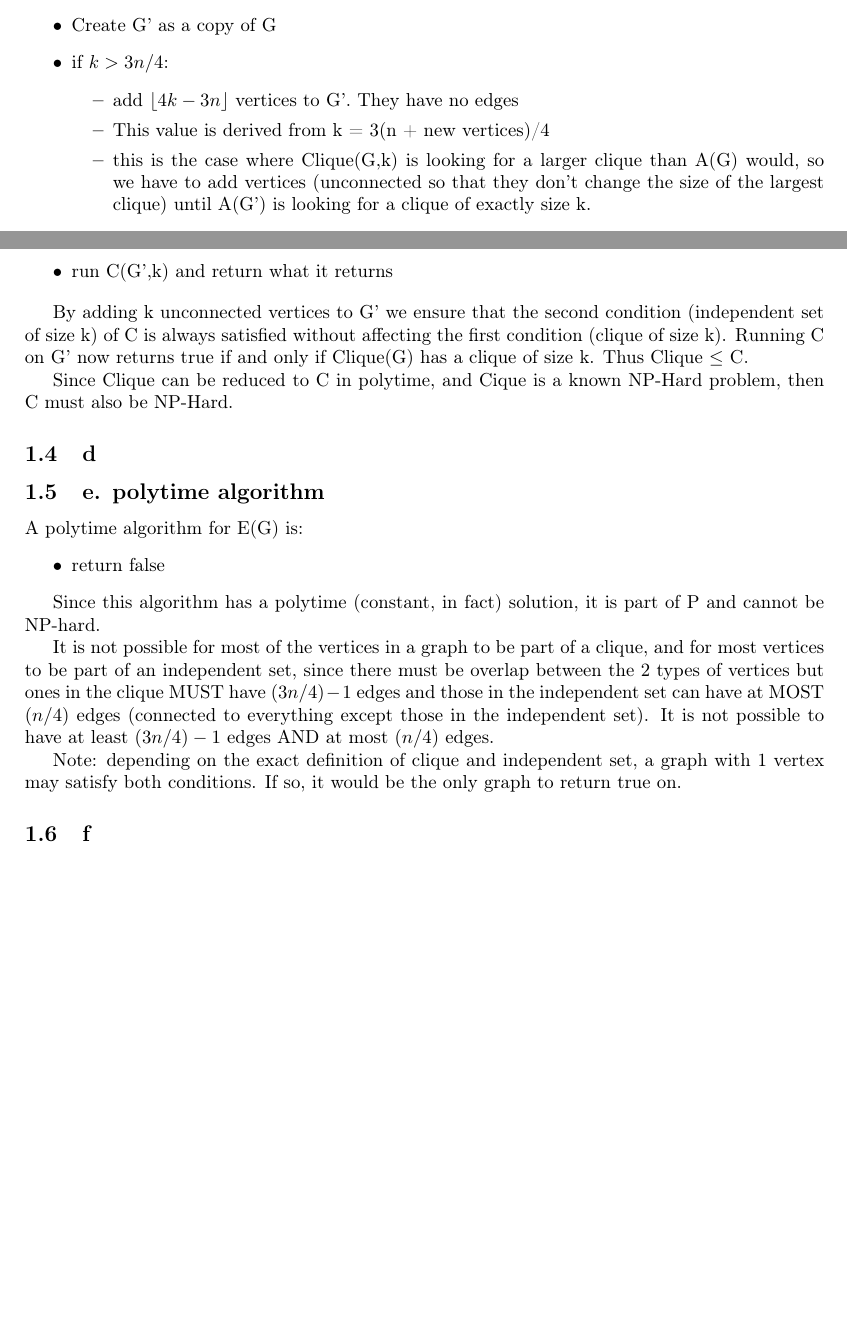
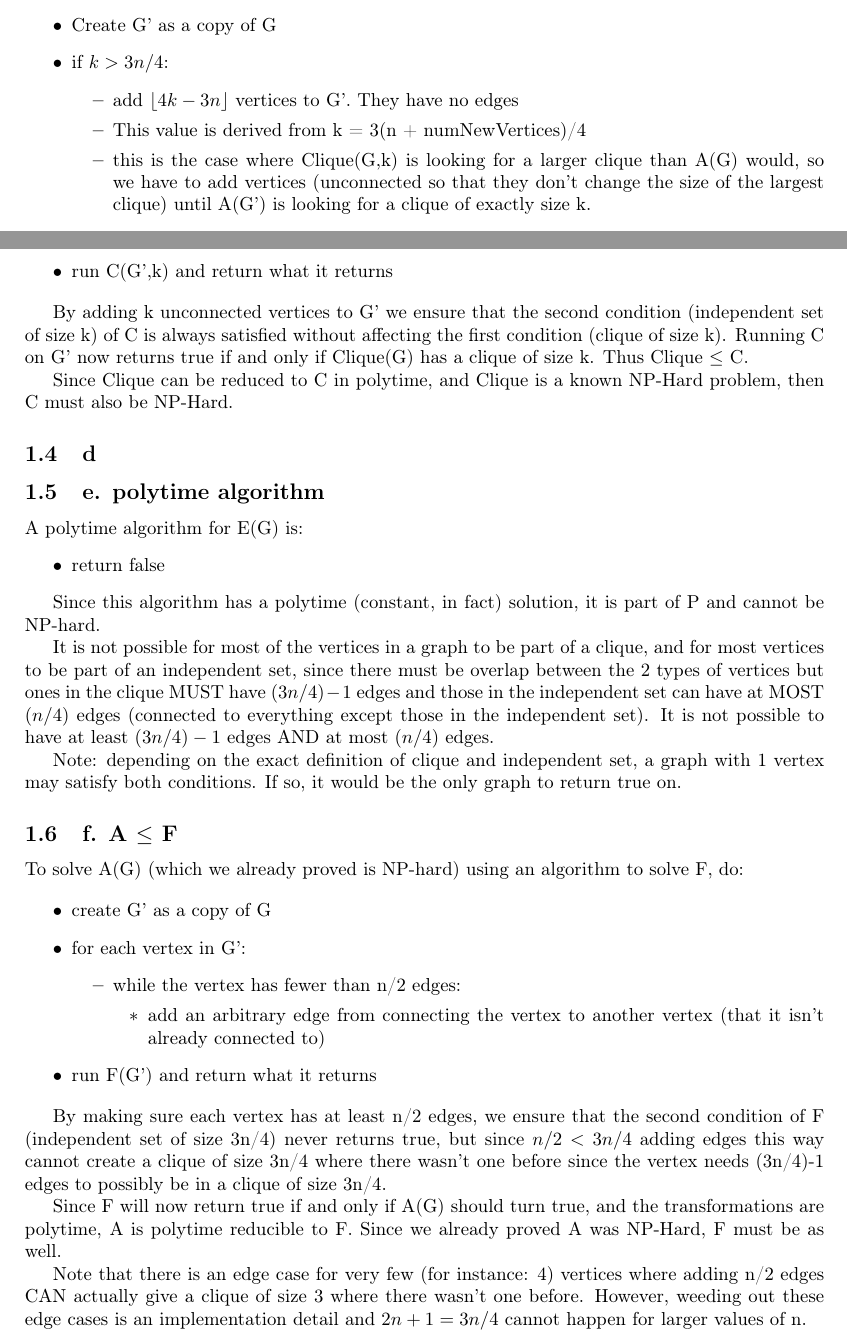
Before and after one commit to adamkkarl/Fall-2020, a LaTeX problem sheet (CS1510 Algorithm Design/Homework/10/HW10.TEX): two parts of pages 1 and 2 of 2, joined at a grey line, cut so that both start at the same text, the shorter picture padded with empty space. Compiled offline with pdfLaTeX.

Commit message:
f complete

```diff
--- a/CS1510 Algorithm Design/Homework/10/HW10.TEX
+++ b/CS1510 Algorithm Design/Homework/10/HW10.TEX
@@ -33,7 +33,7 @@ To solve Clique(G,k) (a known NP-hard problem) using an algorithm to solve A, do
     \item if $k > 3n/4$:
     \begin{itemize}
         \item add $\left\lfloor4k-3n\right\rfloor$ vertices to G'. They have no edges
-        \item This value is derived from k = 3(n + #new vertices)/4
+        \item This value is derived from k = 3(n + numNewVertices)/4
         \item this is the case where Clique(G,k) is looking for a larger clique than A(G) would, so we have to add vertices (unconnected so that they don't change the size of the largest clique) until A(G') is looking for a clique of exactly size k.
     \end{itemize}
 
@@ -64,7 +64,7 @@ To solve Clique(G,k) (a known NP-hard problem) using an algorithm to solve C, do
 
 By adding k unconnected vertices to G' we ensure that the second condition (independent set of size k) of C is always satisfied without affecting the first condition (clique of size k). Running C on G' now returns true if and only if Clique(G) has a clique of size k. Thus Clique $\leq$ C.
 
-Since Clique can be reduced to C in polytime, and Cique is a known NP-Hard problem, then C must also be NP-Hard.
+Since Clique can be reduced to C in polytime, and Clique is a known NP-Hard problem, then C must also be NP-Hard.
 
 \subsection{d}
 
@@ -80,6 +80,25 @@ It is not possible for most of the vertices in a graph to be part of a clique, a
 
 Note: depending on the exact definition of clique and independent set, a graph with 1 vertex may satisfy both conditions. If so, it would be the only graph to return true on.
 
-\subsection{f}
+\subsection{f. A $\leq$ F}
+To solve A(G) (which we already proved is NP-hard) using an algorithm to solve F, do:
+
+\begin{itemize}
+    \item create G' as a copy of G
+    \item for each vertex in G':
+    \begin{itemize}
+        \item while the vertex has fewer than n/2 edges:
+        \begin{itemize}
+            \item add an arbitrary edge from connecting the vertex to another vertex (that it isn't already connected to)
+        \end{itemize}
+    \end{itemize}
+    \item run F(G') and return what it returns
+\end{itemize}
+
+By making sure each vertex has at least n/2 edges, we ensure that the second condition of F (independent set of size 3n/4) never returns true, but since $n/2<3n/4$ adding edges this way cannot create a clique of size 3n/4 where there wasn't one before since the vertex needs (3n/4)-1 edges to possibly be in a clique of size 3n/4.
+
+Since F will now return true if and only if A(G) should turn true, and the transformations are polytime, A is polytime reducible to F. Since we already proved A was NP-Hard, F must be as well.
+
+Note that there is an edge case for very few (for instance: 4) vertices where adding n/2 edges CAN actually give a clique of size 3 where there wasn't one before. However, weeding out these edge cases is an implementation detail and $2n+1=3n/4$ cannot happen for larger values of n.
 
 \end{document}
```
Also changed, not shown: CS1510 Algorithm Design/Homework/10/HW10.TEX (2 more changed lines).
